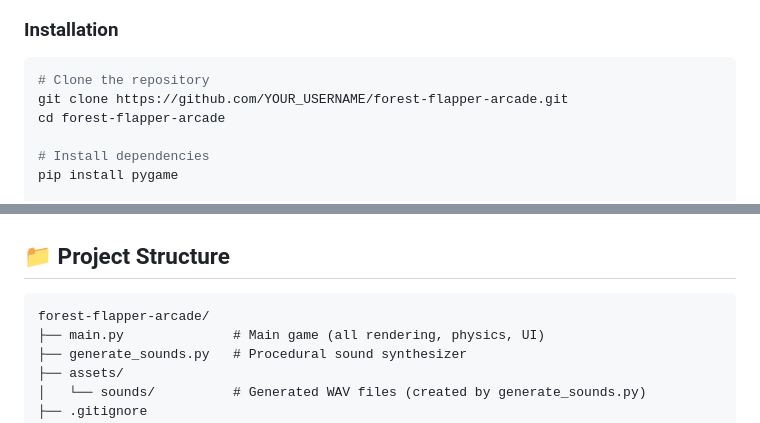
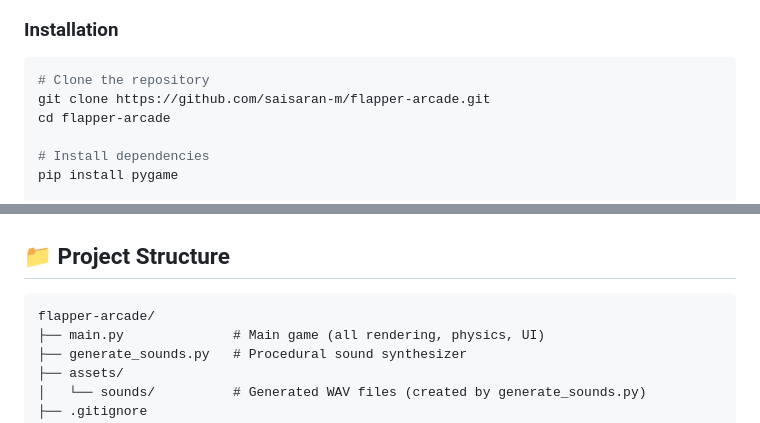
Before and after one commit to saisaran-m/flapper-arcade, a Markdown page: README.md, 2 parts joined by grey strips. Drawn GitHub-style.

Commit message:
Update README.md with correct repository paths and clone URL

````diff
--- a/README.md
+++ b/README.md
@@ -48,8 +48,8 @@ A beautifully crafted Flappy Bird-style arcade game built entirely in Python wit
 
 ```bash
 # Clone the repository
-git clone https://github.com/YOUR_USERNAME/forest-flapper-arcade.git
-cd forest-flapper-arcade
+git clone https://github.com/saisaran-m/flapper-arcade.git
+cd flapper-arcade
 
 # Install dependencies
 pip install pygame
@@ -73,7 +73,7 @@ python main.py
 ## 📁 Project Structure
 
 ```
-forest-flapper-arcade/
+flapper-arcade/
 ├── main.py              # Main game (all rendering, physics, UI)
 ├── generate_sounds.py   # Procedural sound synthesizer
 ├── assets/
````
